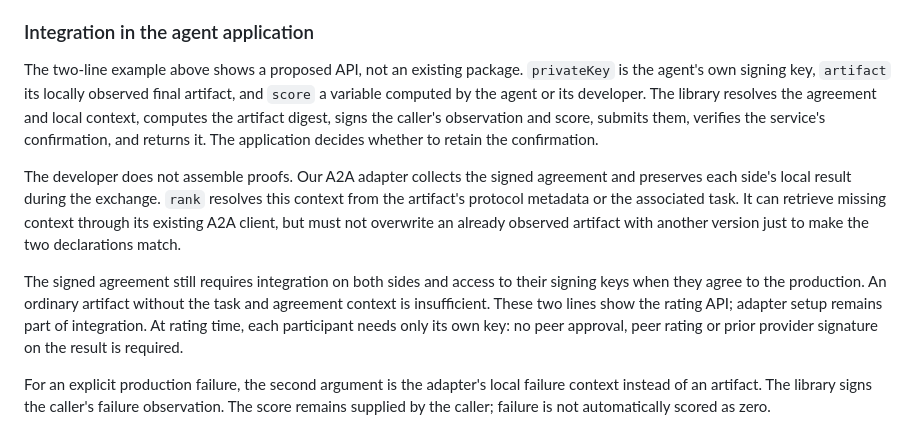
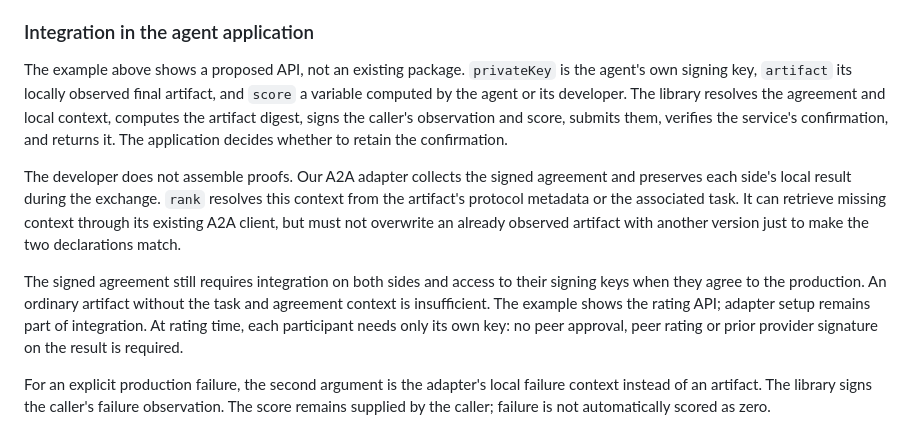
Before and after one commit to aithos-protocol/registry, a Markdown page: docs/interaction-ratings.md, the part around one of its changes. Drawn GitHub-style.

Commit message:
docs: show the rating call within application code

```diff
--- a/docs/interaction-ratings.md
+++ b/docs/interaction-ratings.md
@@ -144,7 +146,7 @@ resolution. A missing peer rating does not invalidate the available rating.
 
 ### Integration in the agent application
 
-The two-line example above shows a proposed API, not an existing package.
+The example above shows a proposed API, not an existing package.
 `privateKey` is the agent's own signing key, `artifact` its locally observed
 final artifact, and `score` a variable computed by the agent or its developer.
 The library resolves the
@@ -161,7 +163,7 @@ make the two declarations match.
 
 The signed agreement still requires integration on both sides and access to
 their signing keys when they agree to the production. An ordinary artifact
-without the task and agreement context is insufficient. These two lines show
+without the task and agreement context is insufficient. The example shows
 the rating API; adapter setup remains part of integration. At rating time,
 each participant needs only its own key: no peer approval, peer rating or
 prior provider signature on the result is required.
```
Also changed, not shown: other parts of docs/interaction-ratings.md (+3 -1 lines).
